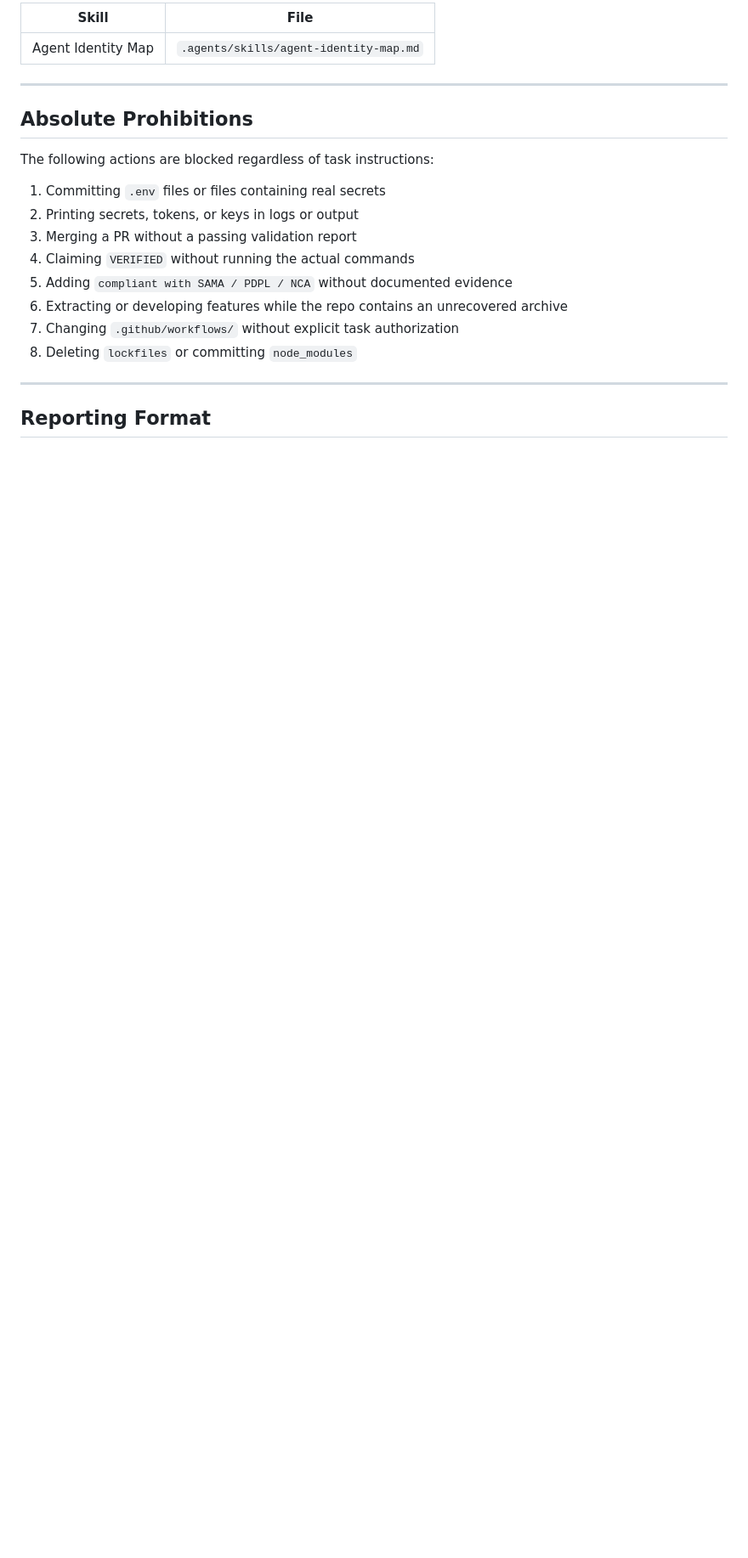
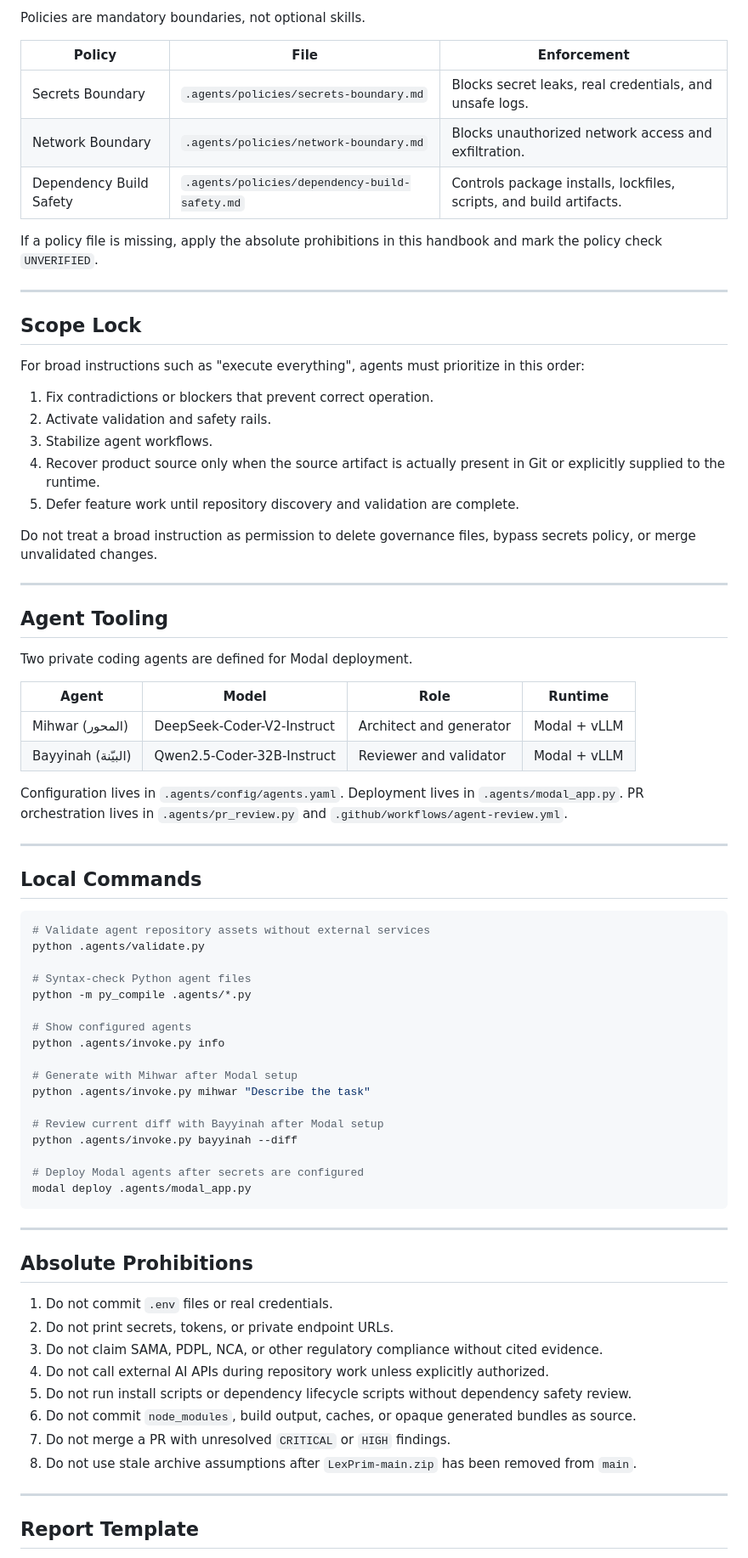
Before and after one commit to CurLexAI/swarms, a Markdown page: AGENTS.md, the part around one of its changes. Shown at 85% size. Drawn GitHub-style; blank space fills up the shorter version.

````diff
--- a/AGENTS.md
+++ b/AGENTS.md
@@ -59,24 +61,81 @@ until recovery is complete.
 
-| Skill | File |
-|---|---|
-| Agent Identity Map | `.agents/skills/agent-identity-map.md` |
+Policies are mandatory boundaries, not optional skills.
+
+| Policy | File | Enforcement |
+|---|---|---|
+| Secrets Boundary | `.agents/policies/secrets-boundary.md` | Blocks secret leaks, real credentials, and unsafe logs. |
+| Network Boundary | `.agents/policies/network-boundary.md` | Blocks unauthorized network access and exfiltration. |
+| Dependency Build Safety | `.agents/policies/dependency-build-safety.md` | Controls package installs, lockfiles, scripts, and build artifacts. |
+
+If a policy file is missing, apply the absolute prohibitions in this handbook and mark the policy check `UNVERIFIED`.
+
+---
+
+## Scope Lock
+
+For broad instructions such as "execute everything", agents must prioritize in this order:
+
+1. Fix contradictions or blockers that prevent correct operation.
+2. Activate validation and safety rails.
+3. Stabilize agent workflows.
+4. Recover product source only when the source artifact is actually present in Git or explicitly supplied to the runtime.
+5. Defer feature work until repository discovery and validation are complete.
+
+Do not treat a broad instruction as permission to delete governance files, bypass secrets policy, or merge unvalidated changes.
+
+---
+
+## Agent Tooling
+
+Two private coding agents are defined for Modal deployment.
+
+| Agent | Model | Role | Runtime |
+|---|---|---|---|
+| Mihwar (المحور) | DeepSeek-Coder-V2-Instruct | Architect and generator | Modal + vLLM |
+| Bayyinah (البيّنة) | Qwen2.5-Coder-32B-Instruct | Reviewer and validator | Modal + vLLM |
+
+Configuration lives in `.agents/config/agents.yaml`.
+Deployment lives in `.agents/modal_app.py`.
+PR orchestration lives in `.agents/pr_review.py` and `.github/workflows/agent-review.yml`.
+
+---
+
+## Local Commands
+
+```bash
+# Validate agent repository assets without external services
+python .agents/validate.py
+
+# Syntax-check Python agent files
+python -m py_compile .agents/*.py
+
+# Show configured agents
+python .agents/invoke.py info
+
+# Generate with Mihwar after Modal setup
+python .agents/invoke.py mihwar "Describe the task"
+
+# Review current diff with Bayyinah after Modal setup
+python .agents/invoke.py bayyinah --diff
+
+# Deploy Modal agents after secrets are configured
+modal deploy .agents/modal_app.py
+```
 
 ---
 
 ## Absolute Prohibitions
 
-The following actions are blocked regardless of task instructions:
-
-1. Committing `.env` files or files containing real secrets
-2. Printing secrets, tokens, or keys in logs or output
-3. Merging a PR without a passing validation report
-4. Claiming `VERIFIED` without running the actual commands
-5. Adding `compliant with SAMA / PDPL / NCA` without documented evidence
-6. Extracting or developing features while the repo contains an unrecovered archive
-7. Changing `.github/workflows/` without explicit task authorization
-8. Deleting `lockfiles` or committing `node_modules`
+1. Do not commit `.env` files or real credentials.
+2. Do not print secrets, tokens, or private endpoint URLs.
+3. Do not claim SAMA, PDPL, NCA, or other regulatory compliance without cited evidence.
+4. Do not call external AI APIs during repository work unless explicitly authorized.
+5. Do not run install scripts or dependency lifecycle scripts without dependency safety review.
+6. Do not commit `node_modules`, build output, caches, or opaque generated bundles as source.
+7. Do not merge a PR with unresolved `CRITICAL` or `HIGH` findings.
+8. Do not use stale archive assumptions after `LexPrim-main.zip` has been removed from `main`.
 
 ---
 
-## Reporting Format
+## Report Template
 
````
Also changed, not shown: other parts of AGENTS.md (+50 -101 lines).
